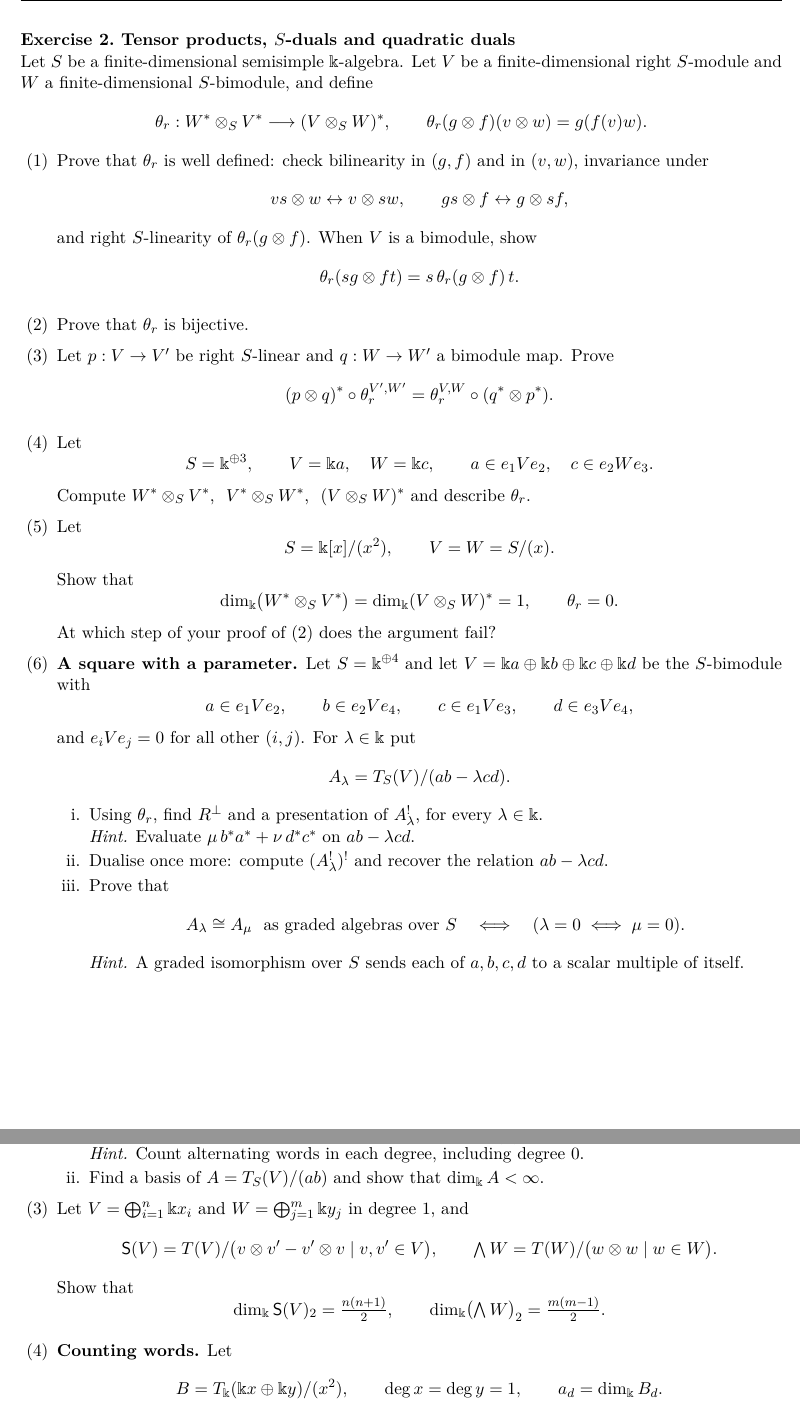
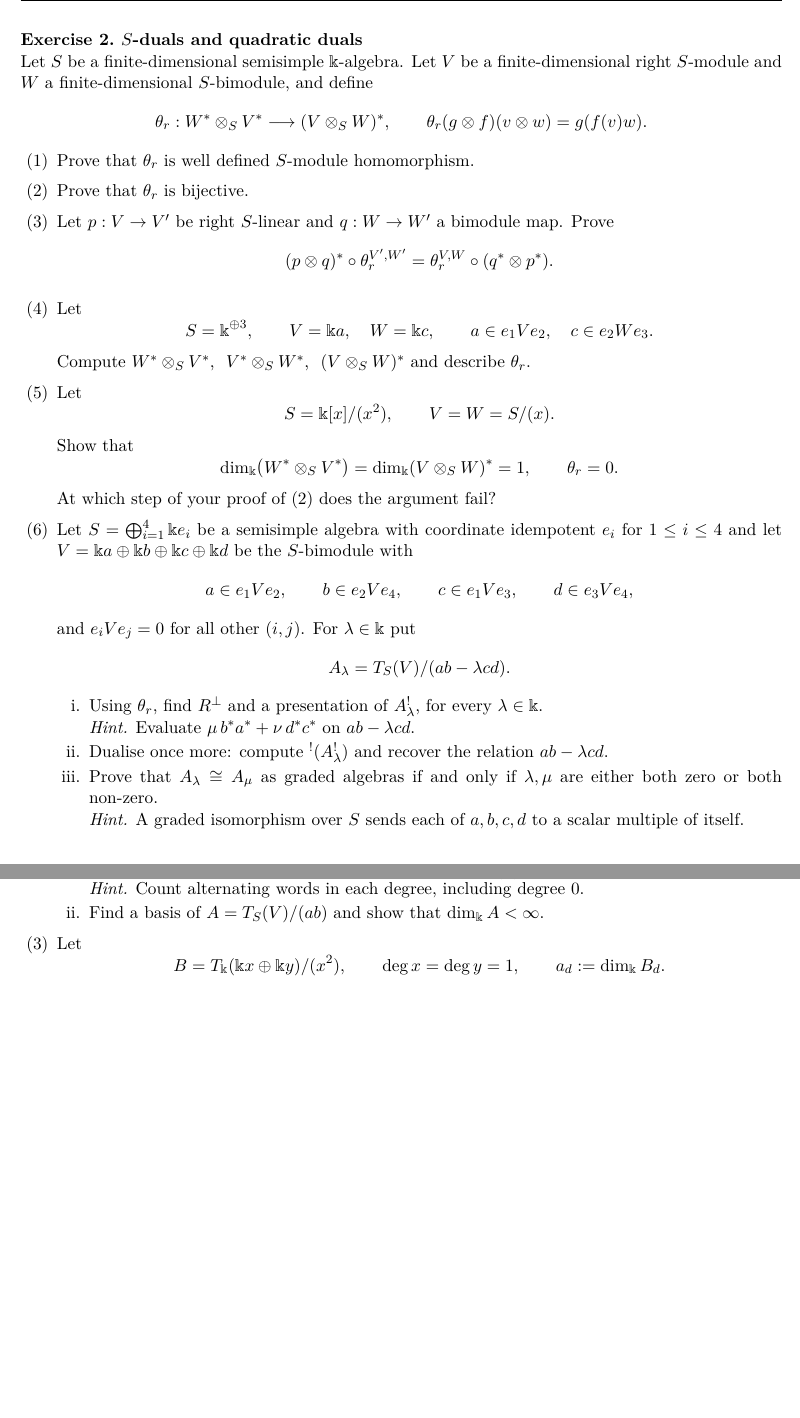
Before and after one commit to aaronkychan/math_work, a LaTeX problem sheet (2026_Koszul_lectures/Homework1_v2.tex): two parts of pages 2 and 3 of 4, joined at a grey line, cut so that both start at the same text, the shorter picture padded with empty space. Compiled offline with pdfLaTeX.

Commit message:
homework finalise

```diff
--- a/2026_Koszul_lectures/Homework1_v2.tex
+++ b/2026_Koszul_lectures/Homework1_v2.tex
@@ -8,16 +9,15 @@
 \usepackage{needspace}
 \usepackage[hidelinks]{hyperref}
 
-\newcommand{\CourseTitle}{Introduction to Koszul Duality}
+\newcommand{\CourseTitle}{Topics in Math. Sci. VII 2026}
 \newcommand{\AssignmentNumber}{1}
 \newcommand{\Deadline}{to be announced}
 
 \pagestyle{headandfoot}
-\header{\small\CourseTitle}
+\header{}{\small\CourseTitle}
        {\small Assignment \AssignmentNumber}
-       {\small Deadline: \Deadline}
 \headrule
-\footer{}{\small Submit via email}{\small\thepage}
+\footer{}{\small Submit via email.  Deadline: \Deadline}{\small\thepage}
 
 \newcommand{\kk}{\Bbbk}
 \newcommand{\bbD}{\mathbb D}
@@ -220,7 +217,7 @@ For (i) take $z=\frac{c_1'}{c_1}e_{11}+\frac{c_2'}{c_2}e_{22}$: $\tau_{c'}=\tau_
 \end{parts}
 
 \newpage
-\titledquestion{Tensor products, $S$-duals and quadratic duals}
+\titledquestion{$S$-duals and quadratic duals}
 Let $S$ be a finite-dimensional semisimple $\kk$-algebra.
 Let $V$ be a finite-dimensional right $S$-module and $W$ a finite-dimensional
 $S$-bimodule, and define
@@ -229,15 +226,7 @@ $S$-bimodule, and define
   \theta_r(g\otimes f)(v\otimes w)=g(f(v)w).
 \]
 \begin{parts}
-\part Prove that $\theta_r$ is well defined: check bilinearity in $(g,f)$
-and in $(v,w)$, invariance under
-\[
-  vs\otimes w\leftrightarrow v\otimes sw,\qquad gs\otimes f\leftrightarrow g\otimes sf,
-\]
-and right $S$-linearity of $\theta_r(g\otimes f)$. When $V$ is a bimodule, show
-\[
-  \theta_r(sg\otimes ft)=s\,\theta_r(g\otimes f)\,t.
-\]
+\part Prove that $\theta_r$ is well defined $S$-module homomorphism.
 \begin{solution}
 For fixed $g,f$, $\beta(v,w)=g(f(v)w)$ is bilinear, and
 $\beta(vs,w)=g(f(v)sw)=\beta(v,sw)$ because $f$ is right $S$-linear; so $\beta$ induces a linear map $V\otimes_SW\to S$.
@@ -298,7 +287,7 @@ So $\theta_r=0$, neither injective nor surjective. The argument fails in the las
 (it is not free), since $S$ is not semisimple.
 \end{solution}
 
-\part \textbf{A square with a parameter.} Let $S=\kk^{\oplus4}$ and let $V=\kk a\oplus\kk b\oplus\kk c\oplus\kk d$ be the $S$-bimodule with
+\part Let $S=\bigoplus_{i=1}^4\kk e_i$ be a semisimple algebra with coordinate idempotent $e_i$ for $1\le i\le 4$ and let $V=\kk a\oplus\kk b\oplus\kk c\oplus\kk d$ be the $S$-bimodule with
 \[
   a\in e_1Ve_2,\qquad b\in e_2Ve_4,\qquad c\in e_1Ve_3,\qquad d\in e_3Ve_4,
 \]
@@ -319,14 +308,11 @@ So
 \]
 giving $R^\perp=\kk(\lambda b^*a^*+d^*c^*)$ and $A_\lambda^!=T_S(V^*)/(\lambda b^*a^*+d^*c^*)$.
 \end{solution}
-\subpart Dualise once more: compute $(A_\lambda^!)^!$ and recover the relation $ab-\lambda cd$.
+\subpart Dualise once more: compute ${}^!(A_\lambda^!)$ and recover the relation $ab-\lambda cd$.
 \begin{solution}
 The element $\alpha\,ab+\beta\,cd$ annihilates $\lambda b^*a^*+d^*c^*$ under the pairing of (i) iff $\alpha\lambda+\beta=0$, so the orthogonal of $R^\perp$ is $\kk(ab-\lambda cd)$.
 \end{solution}
-\subpart Prove that
-\[
-  A_\lambda\cong A_\mu\ \text{ as graded algebras over }S\quad\Longleftrightarrow\quad(\lambda=0\iff\mu=0).
-\]
+\subpart Prove that $A_\lambda\cong A_\mu$ as graded algebras if and only if $\lambda,\mu$ are either both zero or both non-zero.
 
 \emph{Hint.} A graded isomorphism over $S$ sends each of $a,b,c,d$ to a scalar multiple of itself.
 \begin{solution}
@@ -399,27 +385,10 @@ and $\dim_\kk A=5$.
 \end{solution}
 \end{subparts}
 
-\part Let $V=\bigoplus_{i=1}^n\kk x_i$ and $W=\bigoplus_{j=1}^m\kk y_j$ in degree $1$, and
+
+\part Let
 \[
-  \SymAlg(V)=T(V)/\bigl(v\otimes v'-v'\otimes v\mid v,v'\in V\bigr),\qquad
-  \textstyle\bigwedge W=T(W)/\bigl(w\otimes w\mid w\in W\bigr).
-\]
-Show that
-\[
-  \dim_\kk\SymAlg(V)_2=\tfrac{n(n+1)}2,\qquad\dim_\kk\bigl(\textstyle\bigwedge W\bigr)_2=\tfrac{m(m-1)}2.
-\]
-\begin{solution}
-In degree $2$, $A_2=(V\otimes V)/R$ where $R$ is the degree-$2$ relation space.
-For $\SymAlg(V)$, $R=\operatorname{span}\{x_i\otimes x_j-x_j\otimes x_i\mid i<j\}$; these $\binom n2$ elements are linearly independent
-(each involves the basis tensor $x_i\otimes x_j$, $i<j$, in no other element), so $\dim A_2=n^2-\binom n2=\frac{n(n+1)}2$.
-For $\bigwedge W$, $R=\operatorname{span}\{w\otimes w\}$; writing $w=\sum a_iy_i$, $w\otimes w=\sum a_i^2y_i\otimes y_i+\sum_{i<j}a_ia_j(y_i\otimes y_j+y_j\otimes y_i)$, and
-$y_i\otimes y_j+y_j\otimes y_i=(y_i+y_j)^{\otimes2}-y_i^{\otimes2}-y_j^{\otimes2}$, so $R=\operatorname{span}\{y_i\otimes y_i,\ y_i\otimes y_j+y_j\otimes y_i\ (i<j)\}$ (any characteristic),
-of dimension $m+\binom m2$ by the same independence argument; so $\dim A_2=m^2-\frac{m(m+1)}2=\frac{m(m-1)}2$.
-\end{solution}
-
-\part \textbf{Counting words.} Let
-\[
-  B=T_\kk(\kk x\oplus\kk y)/(x^2),\qquad\deg x=\deg y=1,\qquad a_d=\dim_\kk B_d.
+  B=T_\kk(\kk x\oplus\kk y)/(x^2),\qquad\deg x=\deg y=1,\qquad a_d:=\dim_\kk B_d.
 \]
 \begin{subparts}
 \subpart Find a basis of $B_d$ and compute $a_0,\dots,a_6$.
```
Also changed, not shown: 2026_Koszul_lectures/Homework1_v2.pdf, 2026_Koszul_lectures/Homework1_v2.tex (8 more changed lines).
